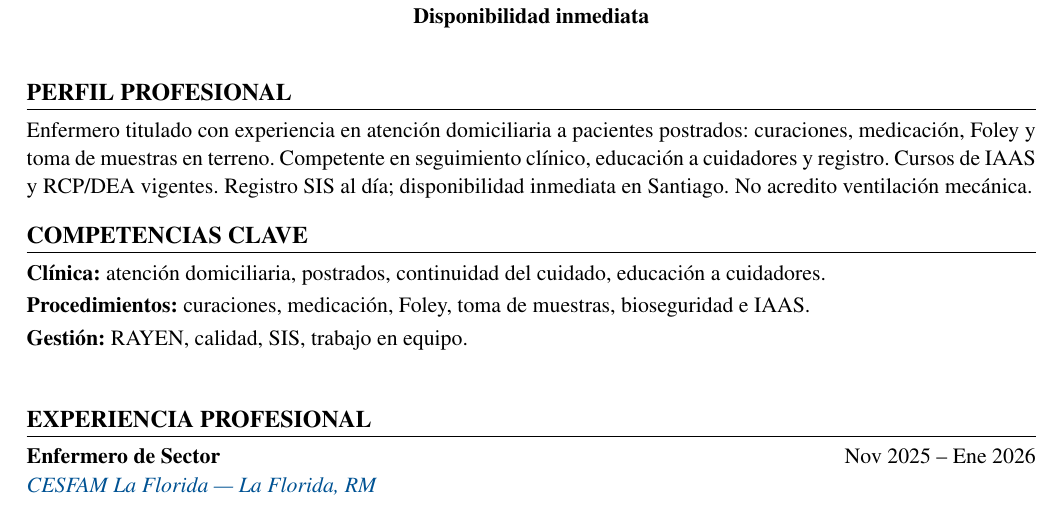
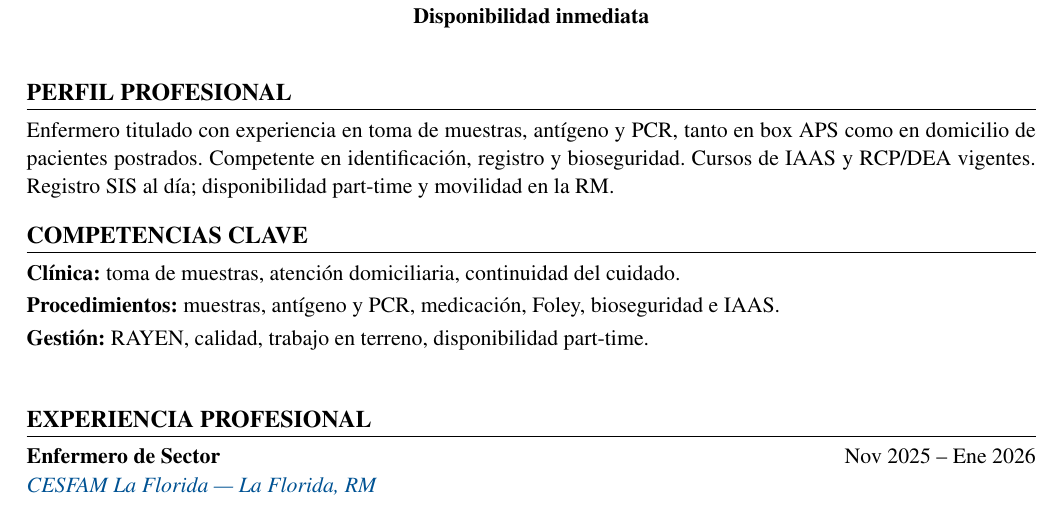
Before and after one commit to guillermoprojaslema/Agarra-la-Pallapp, a LaTeX CV (CV_Axel_Pfingsten_Arpe.tex): part of page 1 of 2, cut so that both start at the same text. Compiled offline with pdfLaTeX.

Commit message:
Adaptar CV Harvard a OF-20260827-06: Enfermera a domicilio — toma de muestras (Providencia).
Partiendo de CV_Base.docx; perfil y bullets alineados a la oferta.

```diff
--- a/CV_Axel_Pfingsten_Arpe.tex
+++ b/CV_Axel_Pfingsten_Arpe.tex
@@ -20,7 +20,7 @@
   linkcolor=linkblue,
   pdfauthor={Axel Pfingsten Arpe},
   pdftitle={Curriculum Vitae — Axel Pfingsten Arpe},
-  pdfsubject={Enfermero Profesional — Domiciliaria / Procedimientos / IAAS}
+  pdfsubject={Enfermero Profesional — Toma de muestras / Domicilio / UTM}
 }
 
 \pagestyle{empty}
@@ -62,13 +62,13 @@
 
 %========== PERFIL ==========
 \section{Perfil profesional}
-Enfermero titulado con experiencia en atención domiciliaria a pacientes postrados: curaciones, medicación, Foley y toma de muestras en terreno. Competente en seguimiento clínico, educación a cuidadores y registro. Cursos de IAAS y RCP/DEA vigentes. Registro SIS al día; disponibilidad inmediata en Santiago. No acredito ventilación mecánica.
+Enfermero titulado con experiencia en toma de muestras, antígeno y PCR, tanto en box APS como en domicilio de pacientes postrados. Competente en identificación, registro y bioseguridad. Cursos de IAAS y RCP/DEA vigentes. Registro SIS al día; disponibilidad part-time y movilidad en la RM.
 
 %========== COMPETENCIAS ==========
 \section{Competencias clave}
-\textbf{Clínica:} atención domiciliaria, postrados, continuidad del cuidado, educación a cuidadores.\\[2pt]
-\textbf{Procedimientos:} curaciones, medicación, Foley, toma de muestras, bioseguridad e IAAS.\\[2pt]
-\textbf{Gestión:} RAYEN, calidad, SIS, trabajo en equipo.\\[2pt]
+\textbf{Clínica:} toma de muestras, atención domiciliaria, continuidad del cuidado.\\[2pt]
+\textbf{Procedimientos:} muestras, antígeno y PCR, medicación, Foley, bioseguridad e IAAS.\\[2pt]
+\textbf{Gestión:} RAYEN, calidad, trabajo en terreno, disponibilidad part-time.\\[2pt]
 
 
 %========== EXPERIENCIA ==========
```
Also changed, not shown: CV_Axel_Pfingsten_Arpe.pdf.
